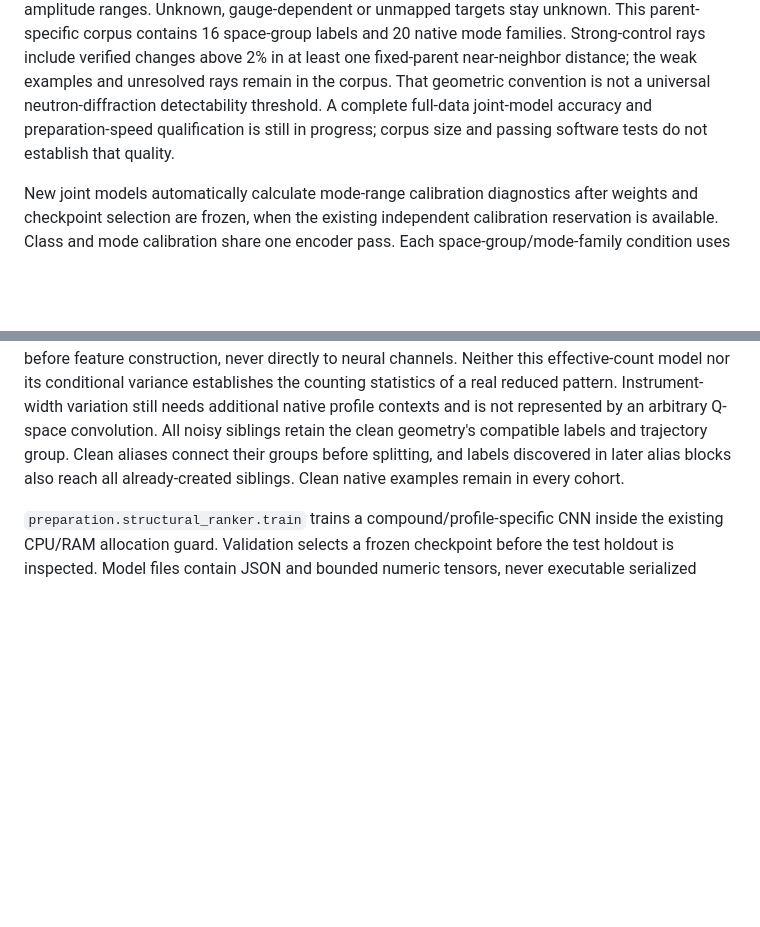
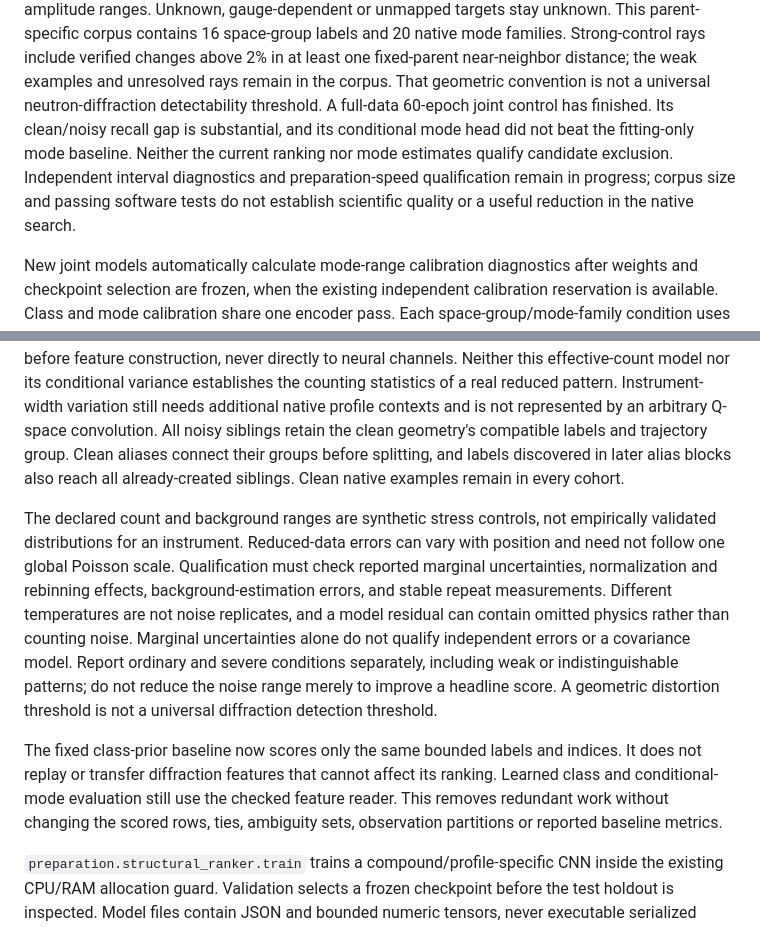
Before and after one commit to LalitYadav07/Impurity_detection_GSAS_ver6, a Markdown page: docs/prepared_structural_integration.md, 2 parts joined by grey strips. Rendered like a GitHub page; blank space fills up the shorter version.

Commit message:
Clarify structural nuisance and model qualification limits

```diff
--- a/docs/prepared_structural_integration.md
+++ b/docs/prepared_structural_integration.md
@@ -92,9 +92,12 @@ space-group labels and 20 native mode families. Strong-control rays include
 verified changes above 2% in at least one fixed-parent near-neighbor distance;
 the weak examples and unresolved rays remain in the corpus. That geometric
 convention is not a universal neutron-diffraction detectability threshold.
-A complete full-data joint-model accuracy and
-preparation-speed qualification is still in progress; corpus size and passing
-software tests do not establish that quality.
+A full-data 60-epoch joint control has finished. Its clean/noisy recall gap is
+substantial, and its conditional mode head did not beat the fitting-only mode
+baseline. Neither the current ranking nor mode estimates qualify candidate
+exclusion. Independent interval diagnostics and preparation-speed qualification
+remain in progress; corpus size and passing software tests do not establish
+scientific quality or a useful reduction in the native search.
 
 New joint models automatically calculate mode-range calibration diagnostics
 after weights and checkpoint selection are frozen, when the existing independent
@@ -1156,6 +1159,24 @@ compatible labels and trajectory group. Clean aliases connect their groups
 before splitting, and labels discovered in later alias blocks also reach all
 already-created siblings. Clean native examples remain in every cohort.
 
+The declared count and background ranges are synthetic stress controls, not
+empirically validated distributions for an instrument. Reduced-data errors can
+vary with position and need not follow one global Poisson scale. Qualification
+must check reported marginal uncertainties, normalization and rebinning effects,
+background-estimation errors, and stable repeat measurements. Different
+temperatures are not noise replicates, and a model residual can contain omitted
+physics rather than counting noise. Marginal uncertainties alone do not qualify
+independent errors or a covariance model. Report ordinary and severe conditions
+separately, including weak or indistinguishable patterns; do not reduce the noise
+range merely to improve a headline score. A geometric distortion threshold is
+not a universal diffraction detection threshold.
+
+The fixed class-prior baseline now scores only the same bounded labels and
+indices. It does not replay or transfer diffraction features that cannot affect
+its ranking. Learned class and conditional-mode evaluation still use the checked
+feature reader. This removes redundant work without changing the scored rows,
+ties, ambiguity sets, observation partitions or reported baseline metrics.
+
 `preparation.structural_ranker.train` trains a compound/profile-specific CNN
 inside the existing CPU/RAM allocation guard. Validation selects a frozen
 checkpoint before the test holdout is inspected. Model files contain JSON and
```
